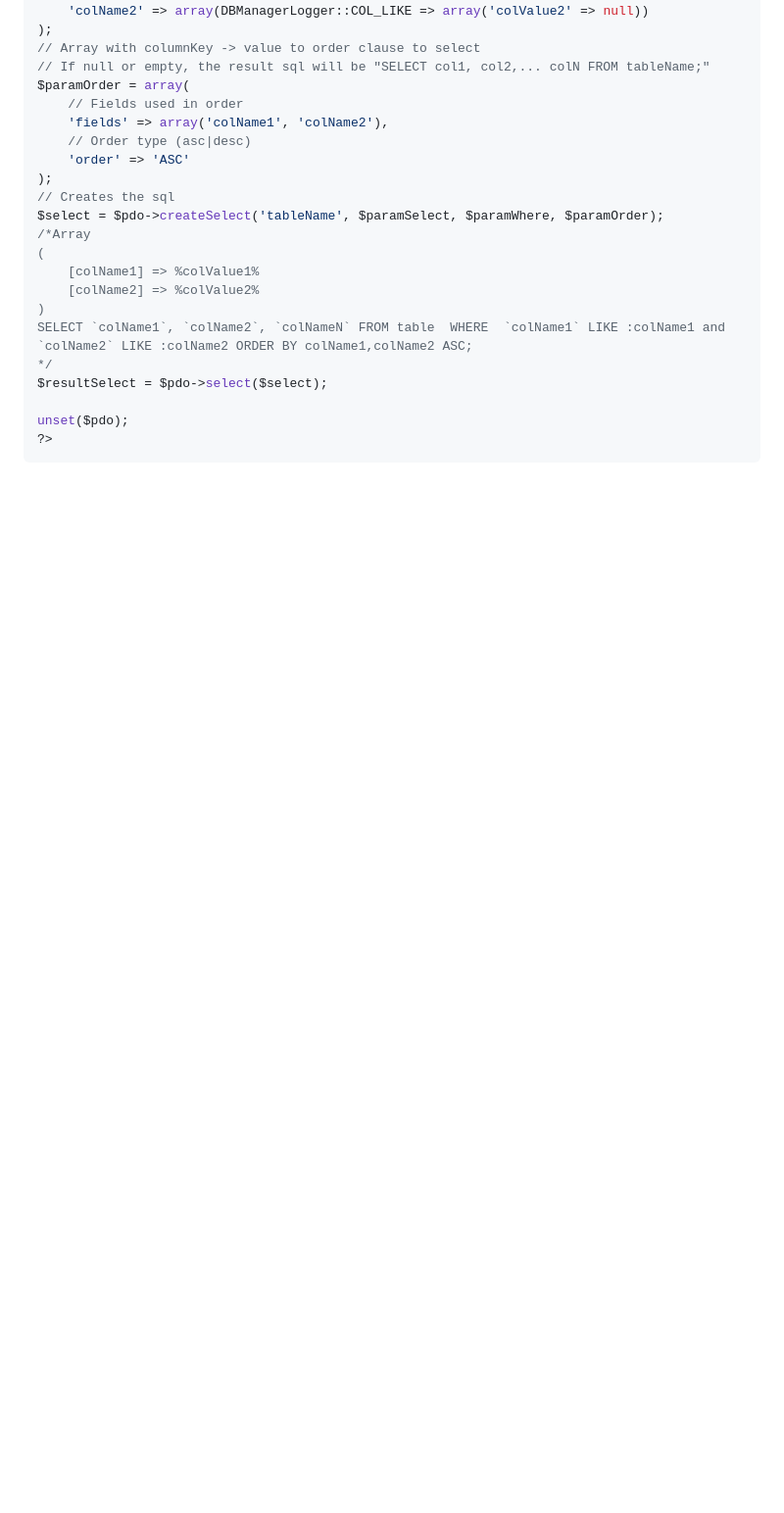
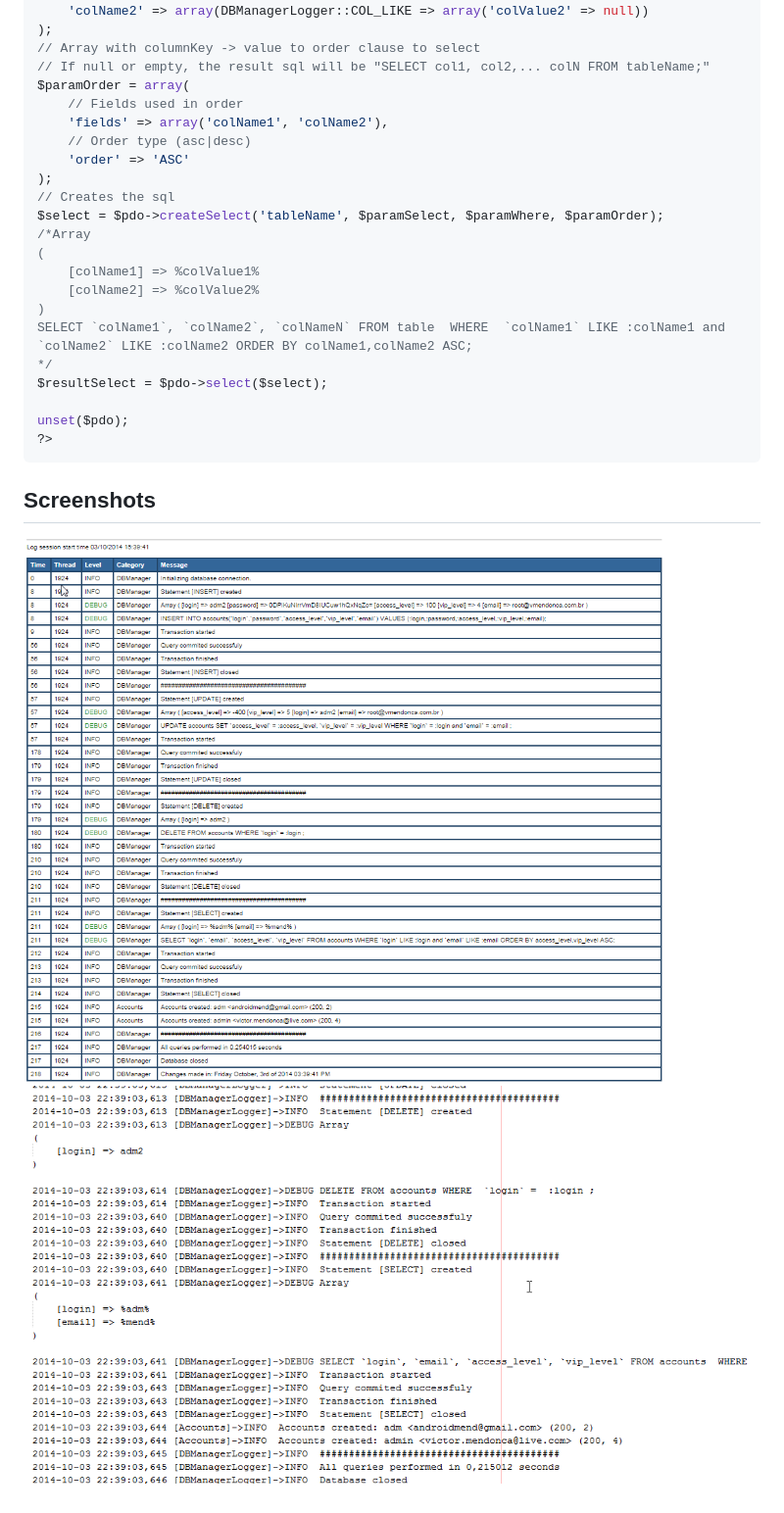
Before and after one commit to 1120101929/dblogger, a Markdown page: README.md, the part around the change. Shown: that part at 98% size. GitHub-like rendering; pictures changed too: views/screenshot2.png (added); blank space fills up the shorter version.

Commit message:
Readme updated with screenshots

````diff
--- a/README.md
+++ b/README.md
@@ -156,5 +156,10 @@ unset($pdo);
 ?>
 ```
 
+## Screenshots
+
+![Logger HTML view](views/screenshot.png "The script result on the web")
+![Logger FILE view](views/screenshot2.png "The script result on the file")
+
 [apache/log4php]:http://logging.apache.org/log4php/download.html
 [composer]:http://getcomposer.org/
````
Also changed, not shown: views/screenshot.png (renamed from screenshot.png), 1 other file.
